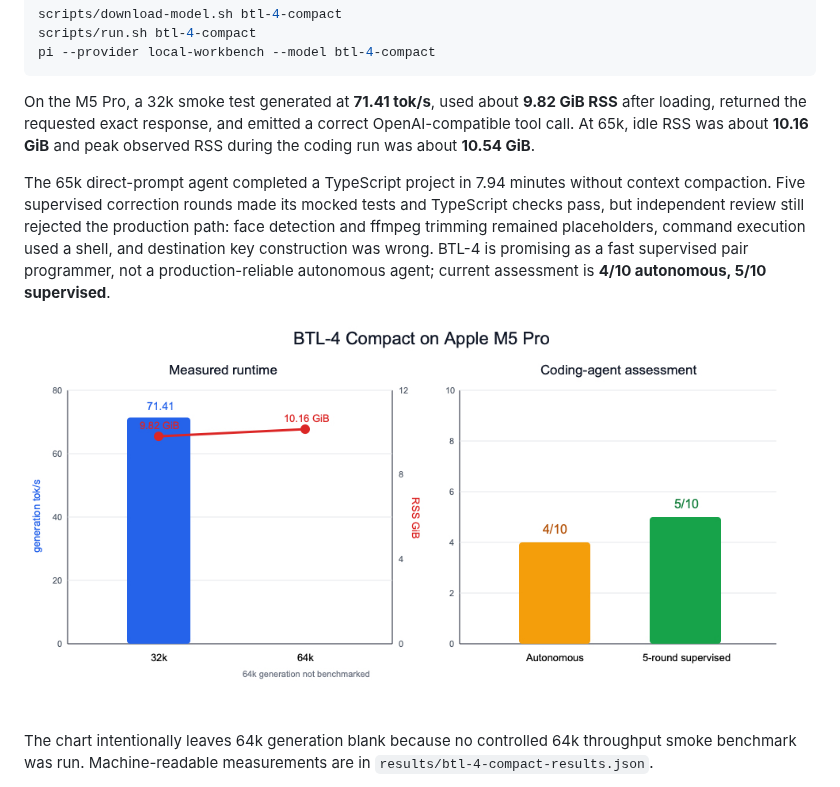
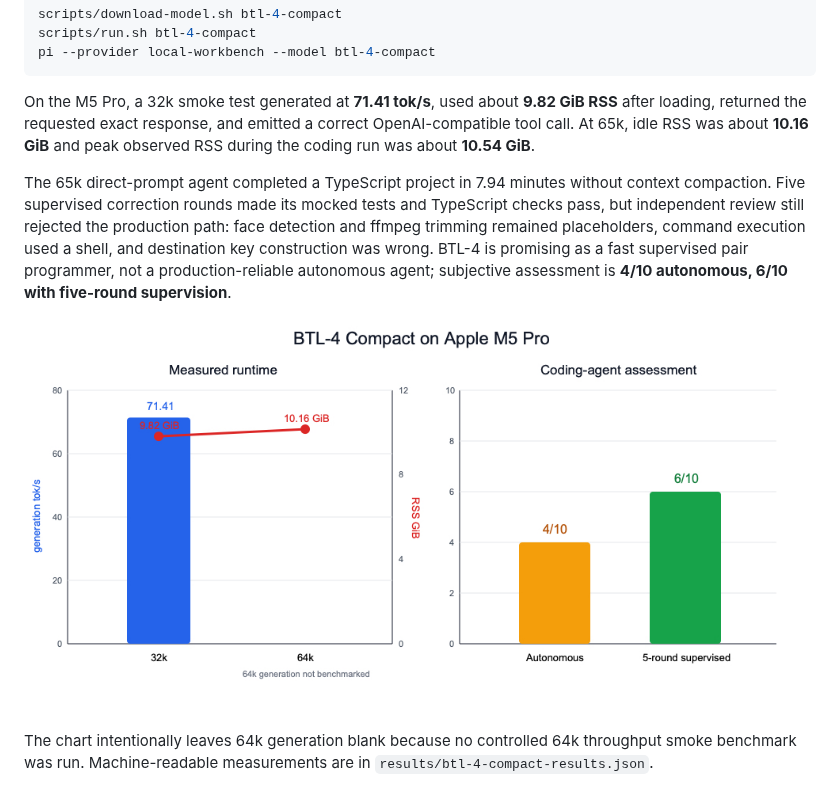
Before and after one commit to SwekeR-463/local-lms, a Markdown page: README.md, the part around the change. Drawn GitHub-style; pictures changed too: results/plots/btl4_compact_summary.png.

Commit message:
docs: revise BTL-4 supervised assessment

```diff
--- a/README.md
+++ b/README.md
@@ -175,7 +175,7 @@ pi --provider local-workbench --model btl-4-compact
 
 On the M5 Pro, a 32k smoke test generated at **71.41 tok/s**, used about **9.82 GiB RSS** after loading, returned the requested exact response, and emitted a correct OpenAI-compatible tool call. At 65k, idle RSS was about **10.16 GiB** and peak observed RSS during the coding run was about **10.54 GiB**.
 
-The 65k direct-prompt agent completed a TypeScript project in 7.94 minutes without context compaction. Five supervised correction rounds made its mocked tests and TypeScript checks pass, but independent review still rejected the production path: face detection and ffmpeg trimming remained placeholders, command execution used a shell, and destination key construction was wrong. BTL-4 is promising as a fast supervised pair programmer, not a production-reliable autonomous agent; current assessment is **4/10 autonomous, 5/10 supervised**.
+The 65k direct-prompt agent completed a TypeScript project in 7.94 minutes without context compaction. Five supervised correction rounds made its mocked tests and TypeScript checks pass, but independent review still rejected the production path: face detection and ffmpeg trimming remained placeholders, command execution used a shell, and destination key construction was wrong. BTL-4 is promising as a fast supervised pair programmer, not a production-reliable autonomous agent; subjective assessment is **4/10 autonomous, 6/10 with five-round supervision**.
 
 ![BTL-4 Compact runtime and coding-agent assessment](results/plots/btl4_compact_summary.png)
 
```
Also changed, not shown: 1 other file.
